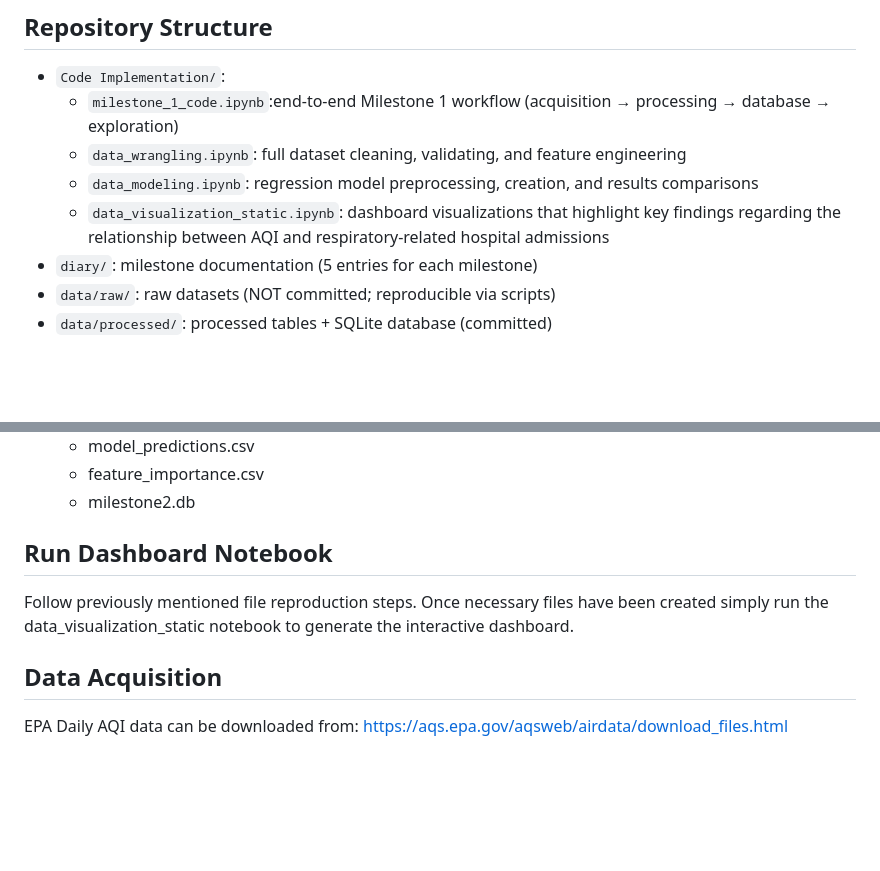
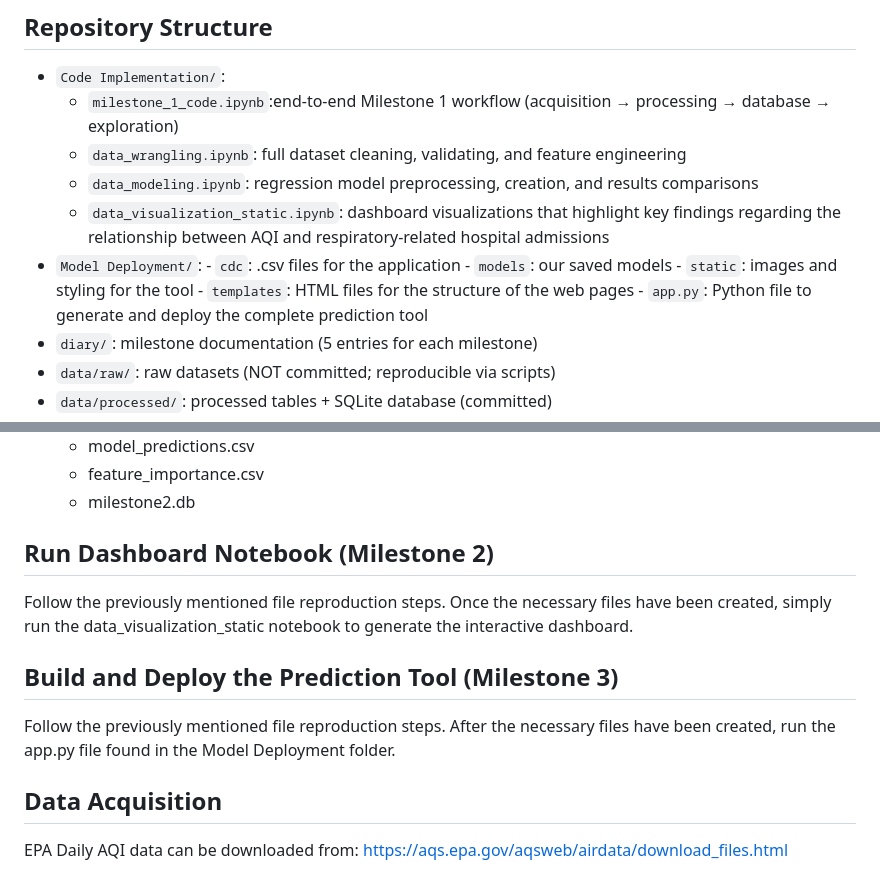
Before and after one commit to crewsdel/CAP5771-Milestone-1, a Markdown page: README.md, 2 parts joined by grey strips. Drawn GitHub-style; blank space fills up the shorter version.

```diff
--- a/README.md
+++ b/README.md
@@ -17,6 +17,12 @@ How do weekly air quality conditions (AQI) relate to weekly respiratory-related
     - `data_wrangling.ipynb`: full dataset cleaning, validating, and feature engineering
     - `data_modeling.ipynb`: regression model preprocessing, creation, and results comparisons
     - `data_visualization_static.ipynb`: dashboard visualizations that highlight key findings regarding the relationship between AQI and respiratory-related hospital admissions
+- `Model Deployment/`:
+      - `cdc`: .csv files for the application
+      - `models`: our saved models
+      - `static`: images and styling for the tool
+      - `templates`: HTML files for the structure of the web pages
+      - `app.py`: Python file to generate and deploy the complete prediction tool
 - `diary/`: milestone documentation (5 entries for each milestone)
 - `data/raw/`: raw datasets (NOT committed; reproducible via scripts)
 - `data/processed/`: processed tables + SQLite database (committed)
@@ -44,8 +50,11 @@ You can find it there, or generate it yourself via the instructions below.
    - feature_importance.csv
    - milestone2.db
 
-## Run Dashboard Notebook
-Follow previously mentioned file reproduction steps. Once necessary files have been created simply run the data_visualization_static notebook to generate the interactive dashboard.
+## Run Dashboard Notebook (Milestone 2)
+Follow the previously mentioned file reproduction steps. Once the necessary files have been created, simply run the data_visualization_static notebook to generate the interactive dashboard.
+
+## Build and Deploy the Prediction Tool (Milestone 3)
+Follow the previously mentioned file reproduction steps. After the necessary files have been created, run the app.py file found in the Model Deployment folder.
 
 ## Data Acquisition
 EPA Daily AQI data can be downloaded from:
```
